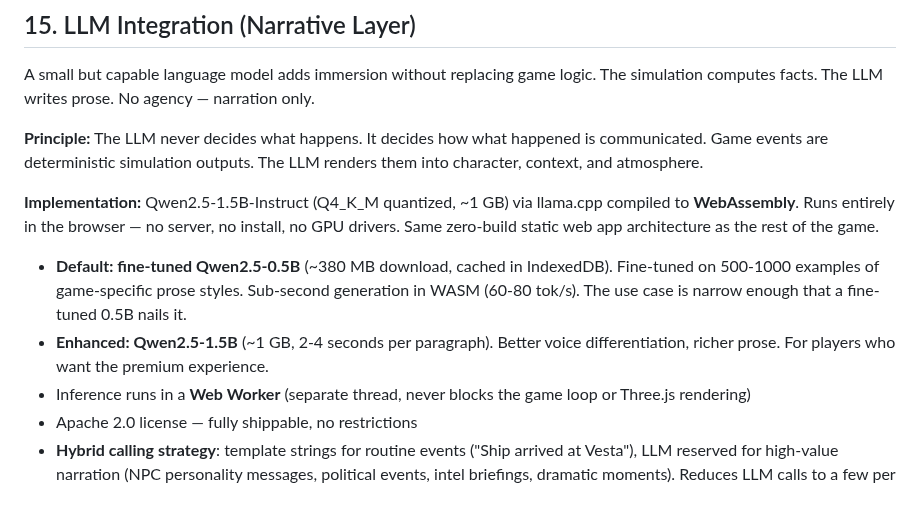
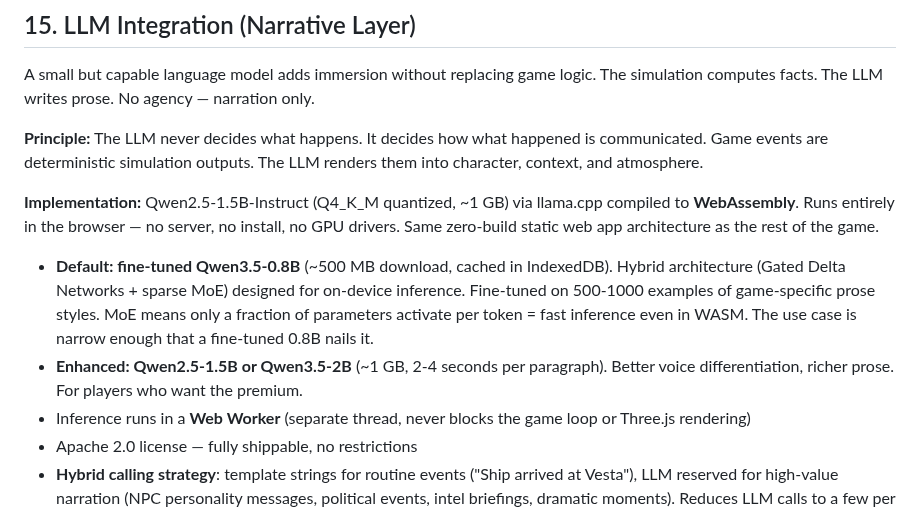
Before and after one commit to kzKallisti/WarpDrive, a Markdown page: GAME_DESIGN.md, the part around the change. GitHub-like rendering.

Commit message:
Update to Qwen3.5-0.8B: hybrid MoE architecture, faster inference
Qwen3.5-0.8B (March 2026) replaces Qwen2.5-0.5B as default model.
Gated Delta Networks + sparse MoE = faster per-token inference (only
fraction of params activate). Designed for on-device/edge. ~500MB
quantized. Fine-tuned for game prose styles.

Co-Authored-By: Claude Opus 4.6 (1M context) <noreply@anthropic.com>

```diff
--- a/GAME_DESIGN.md
+++ b/GAME_DESIGN.md
@@ -1538,11 +1538,13 @@ into character, context, and atmosphere.
 compiled to **WebAssembly**. Runs entirely in the browser — no server, no install, no
 GPU drivers. Same zero-build static web app architecture as the rest of the game.
 
-- **Default: fine-tuned Qwen2.5-0.5B** (~380 MB download, cached in IndexedDB).
-  Fine-tuned on 500-1000 examples of game-specific prose styles. Sub-second generation
-  in WASM (60-80 tok/s). The use case is narrow enough that a fine-tuned 0.5B nails it.
-- **Enhanced: Qwen2.5-1.5B** (~1 GB, 2-4 seconds per paragraph). Better voice
-  differentiation, richer prose. For players who want the premium experience.
+- **Default: fine-tuned Qwen3.5-0.8B** (~500 MB download, cached in IndexedDB).
+  Hybrid architecture (Gated Delta Networks + sparse MoE) designed for on-device
+  inference. Fine-tuned on 500-1000 examples of game-specific prose styles. MoE
+  means only a fraction of parameters activate per token = fast inference even in
+  WASM. The use case is narrow enough that a fine-tuned 0.8B nails it.
+- **Enhanced: Qwen2.5-1.5B or Qwen3.5-2B** (~1 GB, 2-4 seconds per paragraph).
+  Better voice differentiation, richer prose. For players who want the premium.
 - Inference runs in a **Web Worker** (separate thread, never blocks the game loop
   or Three.js rendering)
 - Apache 2.0 license — fully shippable, no restrictions
```
